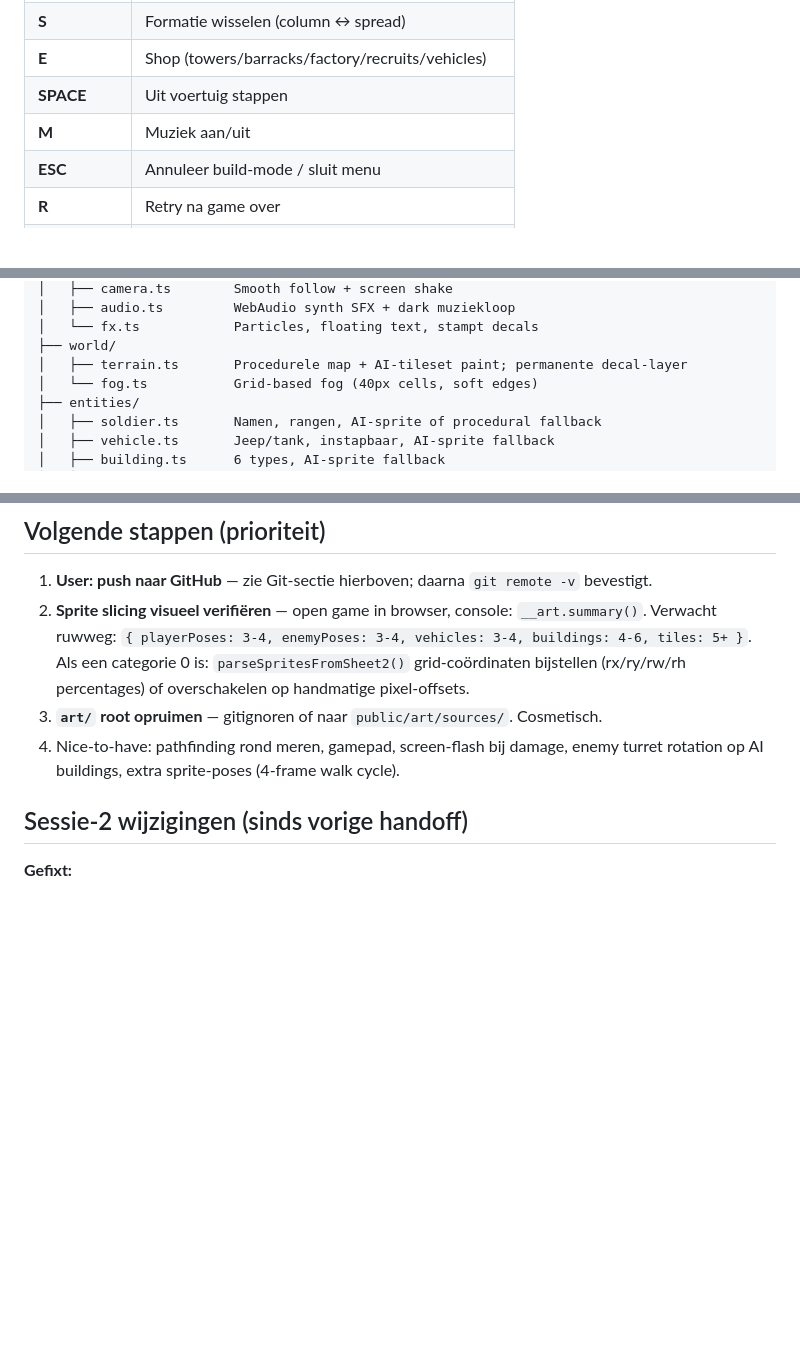
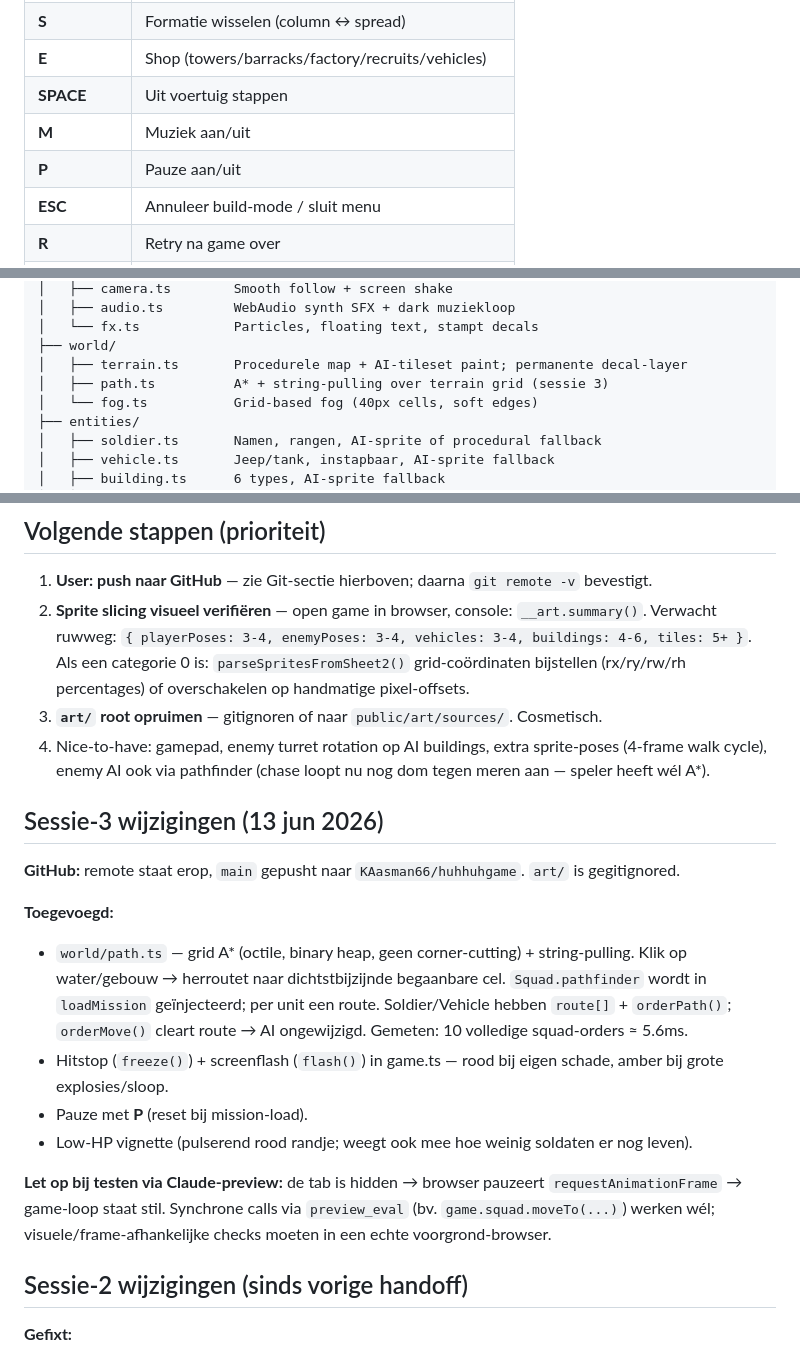
Before and after one commit to KAasman66/huhhuhgame, a Markdown page: handdown.md, 3 parts joined by grey strips. Drawn GitHub-style; blank space fills up the shorter version.

Commit message:
Update handoff: session 3 (pathfinding, pause, vignette, push done)
Co-Authored-By: Claude Fable 5 <noreply@anthropic.com>

```diff
--- a/handdown.md
+++ b/handdown.md
@@ -48,6 +48,7 @@ Spelen: **ENTER** = campagne · **E** = endless · **B** = Boot Hill · **M** =
 | **E** | Shop (towers/barracks/factory/recruits/vehicles) |
 | **SPACE** | Uit voertuig stappen |
 | **M** | Muziek aan/uit |
+| **P** | Pauze aan/uit |
 | **ESC** | Annuleer build-mode / sluit menu |
 | **R** | Retry na game over |
 | **N** | — (niet actief; SPACE op debrief = volgende missie) |
@@ -68,6 +69,7 @@ src/
 │   └── fx.ts            Particles, floating text, stampt decals
 ├── world/
 │   ├── terrain.ts       Procedurele map + AI-tileset paint; permanente decal-layer
+│   ├── path.ts          A* + string-pulling over terrain grid (sessie 3)
 │   └── fog.ts           Grid-based fog (40px cells, soft edges)
 ├── entities/
 │   ├── soldier.ts       Namen, rangen, AI-sprite of procedural fallback
@@ -215,8 +217,27 @@ Getest en werkend: title → briefing → playing, combat/kills/money, build tow
    Als een categorie 0 is: `parseSpritesFromSheet2()` grid-coördinaten bijstellen
    (rx/ry/rw/rh percentages) of overschakelen op handmatige pixel-offsets.
 3. **`art/` root opruimen** — gitignoren of naar `public/art/sources/`. Cosmetisch.
-4. Nice-to-have: pathfinding rond meren, gamepad, screen-flash bij damage,
-   enemy turret rotation op AI buildings, extra sprite-poses (4-frame walk cycle).
+4. Nice-to-have: gamepad, enemy turret rotation op AI buildings,
+   extra sprite-poses (4-frame walk cycle), enemy AI ook via pathfinder
+   (chase loopt nu nog dom tegen meren aan — speler heeft wél A*).
+
+## Sessie-3 wijzigingen (13 jun 2026)
+
+**GitHub:** remote staat erop, `main` gepusht naar `KAasman66/huhhuhgame`. `art/` is gegitignored.
+
+**Toegevoegd:**
+- `world/path.ts` — grid A* (octile, binary heap, geen corner-cutting) + string-pulling.
+  Klik op water/gebouw → herroutet naar dichtstbijzijnde begaanbare cel.
+  `Squad.pathfinder` wordt in `loadMission` geïnjecteerd; per unit een route.
+  Soldier/Vehicle hebben `route[]` + `orderPath()`; `orderMove()` cleart route → AI ongewijzigd.
+  Gemeten: 10 volledige squad-orders ≈ 5.6ms.
+- Hitstop (`freeze()`) + screenflash (`flash()`) in game.ts — rood bij eigen schade, amber bij grote explosies/sloop.
+- Pauze met **P** (reset bij mission-load).
+- Low-HP vignette (pulserend rood randje; weegt ook mee hoe weinig soldaten er nog leven).
+
+**Let op bij testen via Claude-preview:** de tab is hidden → browser pauzeert `requestAnimationFrame`
+→ game-loop staat stil. Synchrone calls via `preview_eval` (bv. `game.squad.moveTo(...)`) werken wél;
+visuele/frame-afhankelijke checks moeten in een echte voorgrond-browser.
 
 ## Sessie-2 wijzigingen (sinds vorige handoff)
 
```
